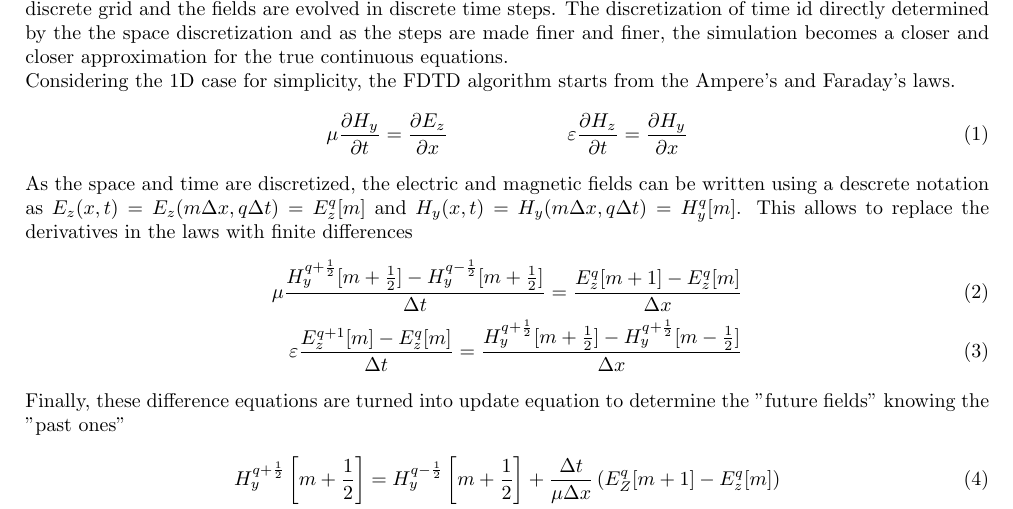
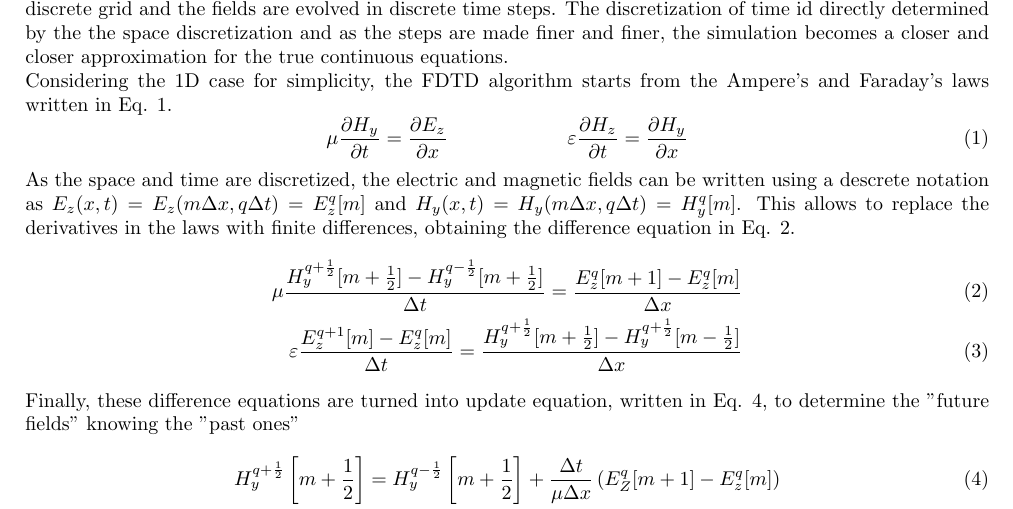
Before and after one commit to elife00/LabPh-Sim, a LaTeX paper (Report/main.tex, which reads Report/introduction.tex): part of page 1 of 9, cut so that both start at the same text. Compiled offline with pdfLaTeX.

Commit message:
add reference to equations

```diff
--- a/Report/introduction.tex
+++ b/Report/introduction.tex
@@ -4,18 +4,18 @@ Its application extend also to the simulation of photonic elements and circuits.
 The finite-difference time-domain (FDTD) method is a widely used technique: the space is divided into a discrete grid and the fields are evolved in discrete time steps.
 The discretization of time id directly determined by the the space discretization and as the steps are made finer and finer, the simulation becomes a closer and closer approximation for the true continuous equations.
 
-Considering the 1D case for simplicity, the FDTD algorithm starts from the Ampere's and Faraday's laws.
-\begin{equation}
+Considering the 1D case for simplicity, the FDTD algorithm starts from the Ampere's and Faraday's laws written in Eq. \ref*{eq:Ampere_Faraday}.
+\begin{equation} \label{eq:Ampere_Faraday}
     \mu \pdv{H_y}{t} = \pdv{E_z}{x} \qquad\qquad\qquad \varepsilon \pdv{H_z}{t} = \pdv{H_y}{x}
 \end{equation}
-As the space and time are discretized, the electric and magnetic fields can be written using a descrete notation as \(E_z(x, t) = E_z (m\Delta x, q \Delta t) = E_z^q[m]\) and \(H_y(x, t) = H_y(m\Delta x, q \Delta t) = H_y^q[m]\). This allows to replace the derivatives in the laws with finite differences
-\begin{align}
+As the space and time are discretized, the electric and magnetic fields can be written using a descrete notation as \(E_z(x, t) = E_z (m\Delta x, q \Delta t) = E_z^q[m]\) and \(H_y(x, t) = H_y(m\Delta x, q \Delta t) = H_y^q[m]\). This allows to replace the derivatives in the laws with finite differences, obtaining the difference equation in Eq. \ref*{eq:difference_eqs}.
+\begin{align}\label{eq:difference_eqs}
     \mu \frac{H_y^{q+\frac{1}{2}}[m+\frac{1}{2}] - H_y^{q-\frac{1}{2}}[m+\frac{1}{2}]}{\Delta t} = \frac{E_z^q[m+1] - E_z^q[m]}{\Delta x}
     \\
     \varepsilon\frac{E_z^{q+1}[m] - E_z^q[m]}{\Delta t} = \frac{H_y^{q+\frac{1}{2}}[m+\frac{1}{2}] - H_y^{q+\frac{1}{2}}[m-\frac{1}{2}]}{\Delta x}
 \end{align}
-Finally, these difference equations are turned into update equation to determine the ''future fields'' knowing the ''past ones''
-\begin{align}
+Finally, these difference equations are turned into update equation, written in Eq. \ref*{eq:update_eqs}, to determine the ''future fields'' knowing the ''past ones''
+\begin{align}\label{eq:update_eqs}
     H_y^{q+\frac{1}{2}} \left[ m+\frac{1}{2} \right] = H_y^{q-\frac{1}{2}} \left[ m+\frac{1}{2} \right] + \frac{\Delta t}{\mu \Delta x} \left( E_Z^q[m+1] - E_z^q[m] \right)
     \\
     E_z^{q+1} [m] = E_z^q[m] + \frac{\Delta t}{\varepsilon \Delta x} \left( H_y^{q+\frac{1}{2}}\left[ m+\frac{1}{2} \right] - H_y^{q+\frac{1}{2}}\left[ m-\frac{1}{2} \right] \right)
```
